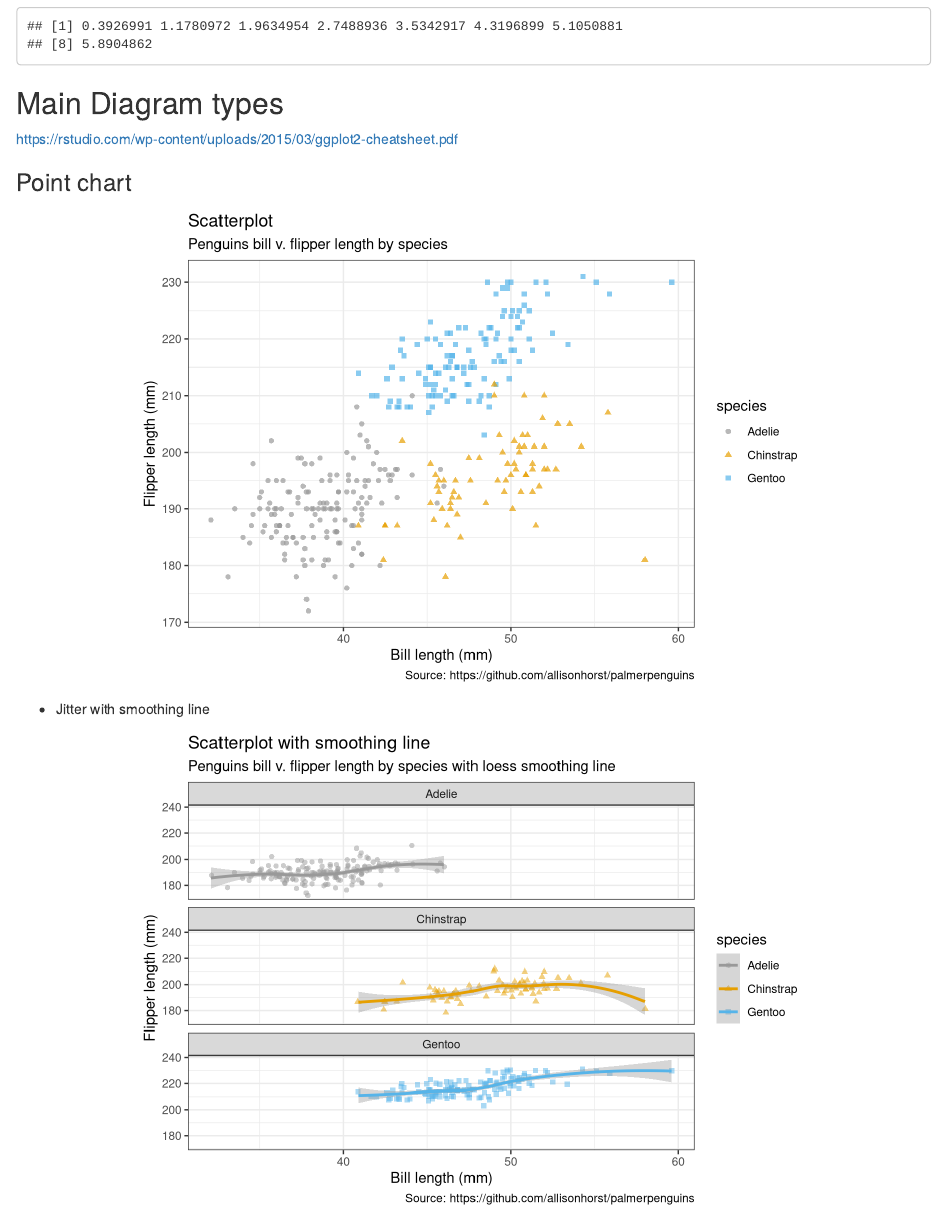
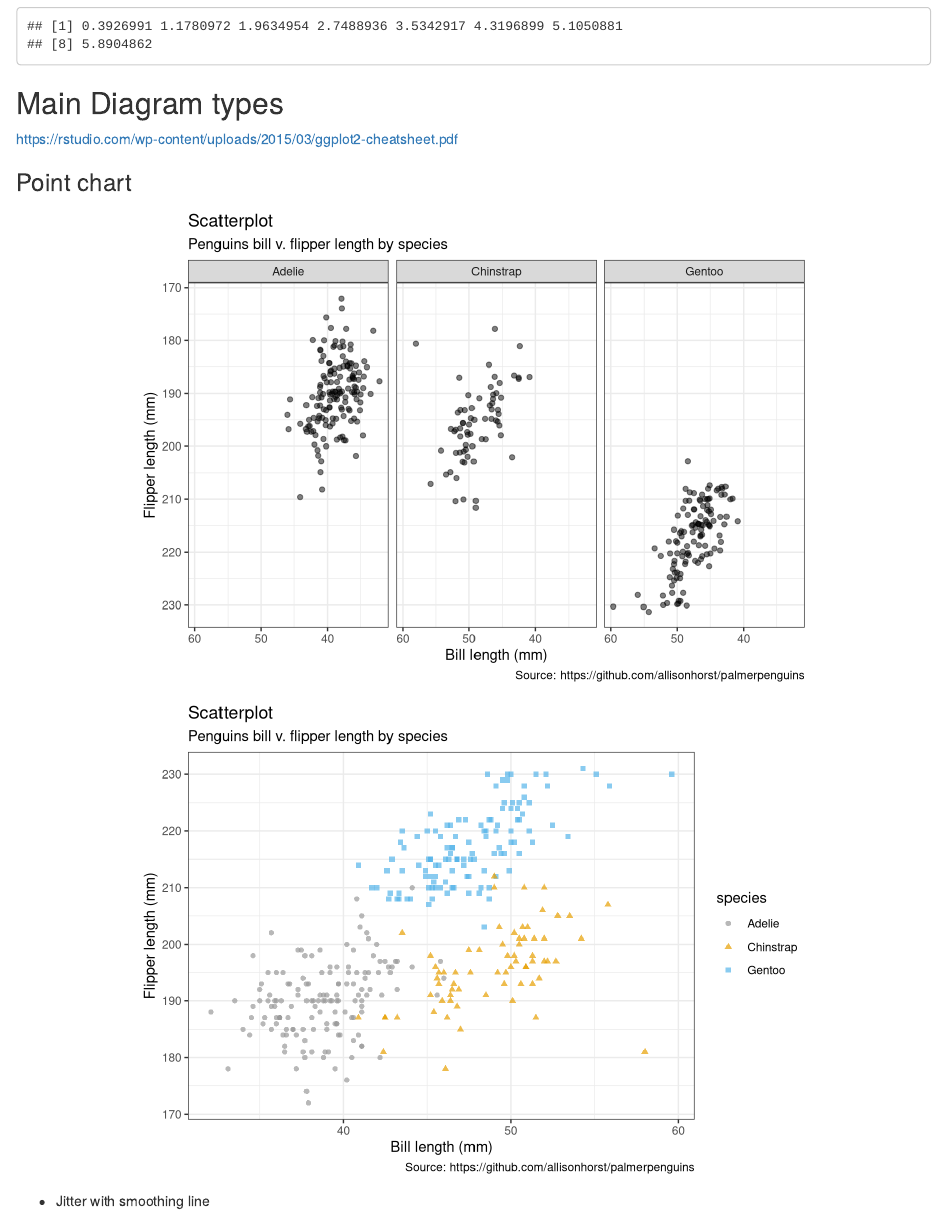
Before and after one commit to ShirinG/thegoodthebadtheugly, an R Markdown document (code_for_plots.Rmd): the page in a window 1100 px wide, from 1000 px down. Rendered offline with R 4.5, knitr and Pandoc, with nearby package versions; code that draws random numbers runs with fixed seeds of ours.

Commit message:
grammar of graphics

````diff
--- a/code_for_plots.Rmd
+++ b/code_for_plots.Rmd
@@ -98,6 +98,32 @@ ggplot <- function(...) ggplot2::ggplot(...) +
 https://rstudio.com/wp-content/uploads/2015/03/ggplot2-cheatsheet.pdf
 
 ### Point chart
+
+```{r}
+(
+  p <- penguins %>%
+    remove_missing() %>%
+    ggplot(aes(x = bill_length_mm, y = flipper_length_mm)) +
+    geom_jitter(alpha = 0.5) +
+    facet_wrap(vars(species), ncol = 3) +
+    scale_x_reverse() +
+    scale_y_reverse() +
+    labs(x = "Bill length (mm)",
+         y = "Flipper length (mm)",
+         size = "body mass (g)",
+        title = "Scatterplot",
+        subtitle = "Penguins bill v. flipper length by species",
+        caption = "Source: https://github.com/allisonhorst/palmerpenguins")
+)
+```
+
+```{r eval=FALSE, echo=FALSE}
+pngfile <- fs::path("Figs",  "gg_demo_1d.png")
+agg_png(pngfile, width = 60, height = 30, units = "cm", res = 100, scaling = 4)
+plot(p)
+invisible(dev.off())
+knitr::include_graphics(pngfile)
+```
 
 ```{r}
 (
````
Also changed, not shown: Figs/gg_demo.png (added), Figs/gg_demo_1.png (added), Figs/gg_demo_1b.png (added), Figs/gg_demo_1c.png (added), Figs/gg_demo_1d.png (added), Figs/gg_demo_2.png (added), Figs/gg_demo_3.png (added), Figs/gg_demo_4.png (added), Figs/gg_demo_5.png (added).
